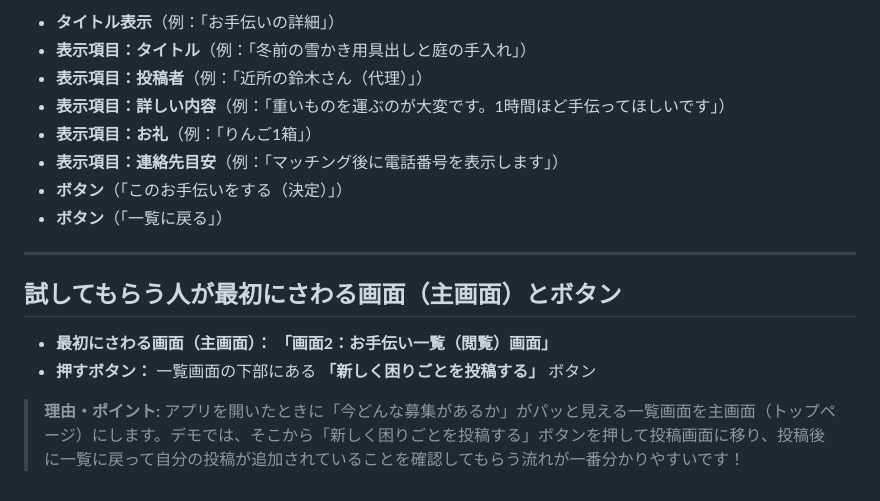
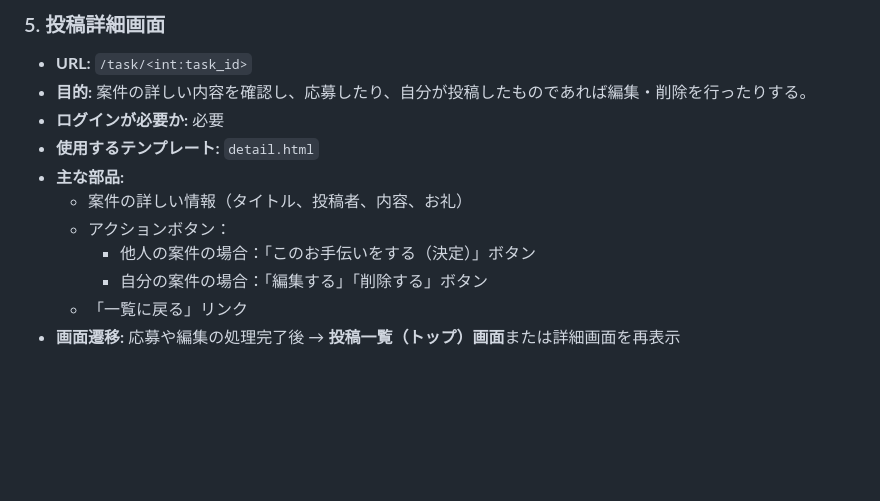
Before and after one commit to yui-0000/help-rate, a Markdown page: docs/screens.md, the part around one of its changes. Drawn GitHub-style; blank space fills up the shorter version.

```diff
--- a/docs/screens.md
+++ b/docs/screens.md
@@ -52,18 +59,12 @@
-* **タイトル表示**（例：「お手伝いの詳細」）
-* **表示項目：タイトル**（例：「冬前の雪かき用具出しと庭の手入れ」）
-* **表示項目：投稿者**（例：「近所の鈴木さん（代理）」）
-* **表示項目：詳しい内容**（例：「重いものを運ぶのが大変です。1時間ほど手伝ってほしいです」）
-* **表示項目：お礼**（例：「りんご1箱」）
-* **表示項目：連絡先目安**（例：「マッチング後に電話番号を表示します」）
-* **ボタン**（「このお手伝いをする（決定）」）
-* **ボタン**（「一覧に戻る」）
-
----
-
-## 試してもらう人が最初にさわる画面（主画面）とボタン
-
-* **最初にさわる画面（主画面）：** **「画面2：お手伝い一覧（閲覧）画面」**
-* **押すボタン：** 一覧画面の下部にある **「新しく困りごとを投稿する」** ボタン
-
-> **理由・ポイント:**
-> アプリを開いたときに「今どんな募集があるか」がパッと見える一覧画面を主画面（トップページ）にします。デモでは、そこから「新しく困りごとを投稿する」ボタンを押して投稿画面に移り、投稿後に一覧に戻って自分の投稿が追加されていることを確認してもらう流れが一番分かりやすいです！
+### 5. 投稿詳細画面
+- **URL:** `/task/<int:task_id>`
+- **目的:** 案件の詳しい内容を確認し、応募したり、自分が投稿したものであれば編集・削除を行ったりする。
+- **ログインが必要か:** 必要
+- **使用するテンプレート:** `detail.html`
+- **主な部品:**
+  - 案件の詳しい情報（タイトル、投稿者、内容、お礼）
+  - アクションボタン：
+    - 他人の案件の場合：「このお手伝いをする（決定）」ボタン
+    - 自分の案件の場合：「編集する」「削除する」ボタン
+  - 「一覧に戻る」リンク
+- **画面遷移:** 応募や編集の処理完了後 → **投稿一覧（トップ）画面**または詳細画面を再表示
```
Also changed, not shown: other parts of docs/screens.md (+49 -42 lines), docs/database.md (added, +76 -0 lines), docs/routes.md (added, +17 -0 lines).
